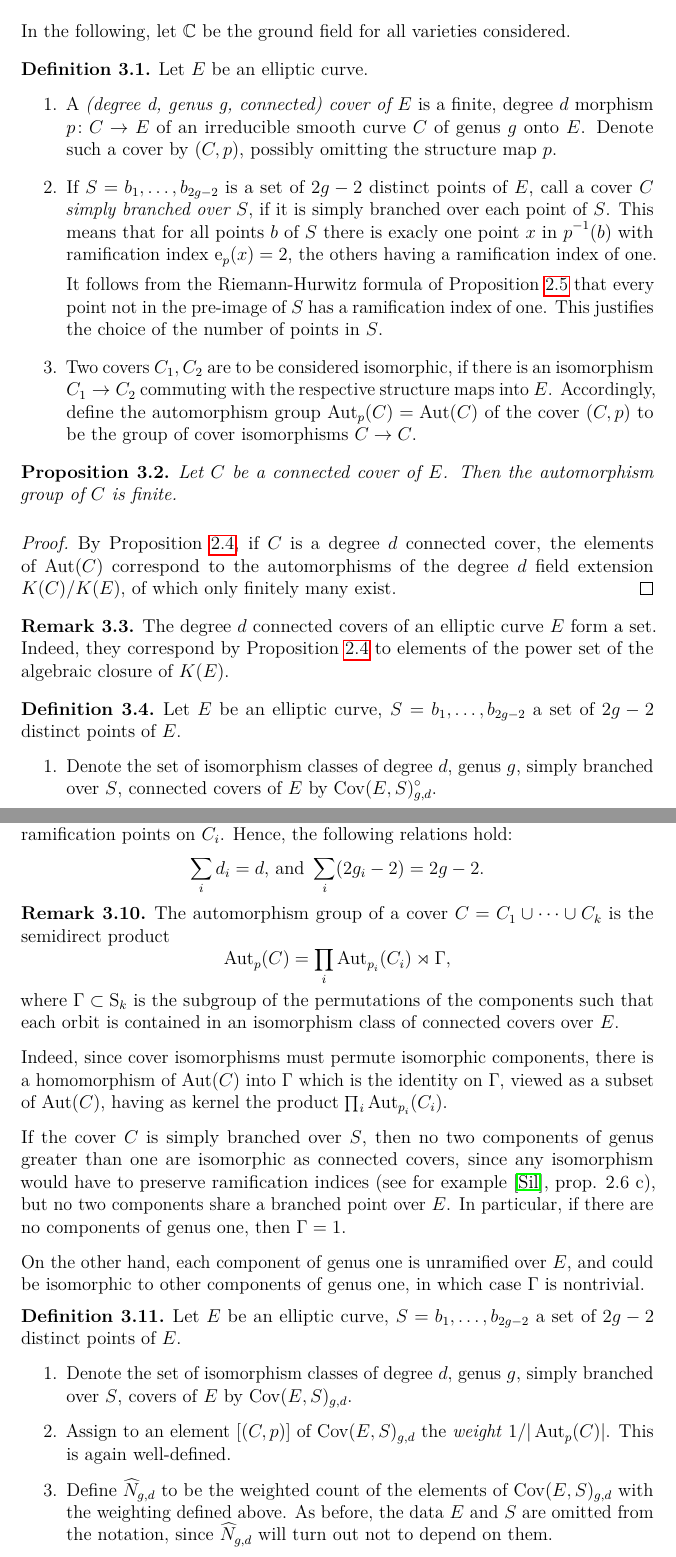
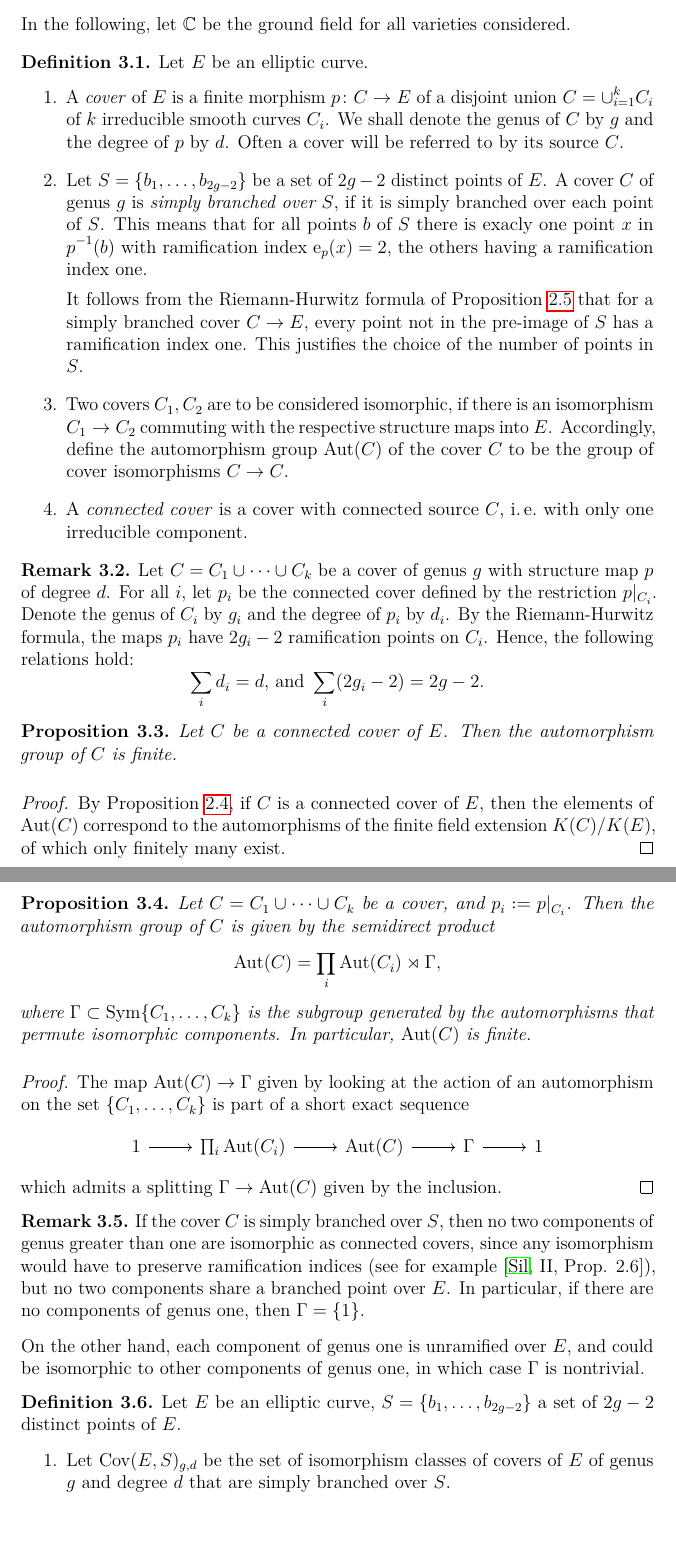
Before and after one commit to Orl628/bachelor-thesis, a LaTeX document (master.tex, which reads covers-definitions.tex, mystyle.sty): two parts of pages 9 and 11 of 29 before the commit and two parts of pages 9 and 10 of 29 after it, joined at a grey line, cut so that both start at the same text. Compiled offline with pdfLaTeX.

Commit message:
incorporated some remarks in section 3

```diff
--- a/covers-definitions.tex
+++ b/covers-definitions.tex
@@ -7,29 +5,61 @@ In this section we define the central notions and objects of interest, \ie finit
 In the following, let $\Cbb$ be the ground field for all varieties considered.
 
+\if 0
 \begin{defi} Let $E$ be an elliptic curve.
  \begin{enumerate}
   \item A \emph{(degree d, genus g, connected) cover of $E$} is a finite, degree $d$ morphism $p\cl C\to E$ of an irreducible smooth curve $C$ of genus $g$ onto $E$. Denote such a cover by $(C,p)$, possibly omitting the structure map $p$.
 
-  \item If $S={b_1,\dotsc,b_{2g-2}}$ is a set of $2g-2$ distinct points of $E$, call a cover $C$ \emph{simply branched over $S$}, if it is simply branched over each point of $S$. This means that for all points $b$ of $S$ there is exacly one point $x$ in $p^{-1}(b)$ with ramification index $\e_p(x)=2$, the others having a ramification index of one.
+  \item If $S={b_1,\dotsc,b_{2g-2}}$ is a set of $2g-2$ distinct points of $E$, call a cover $C$ \emph{simply branched over $S$}, if it is simply branched over each point of $S$. This means that for all points $b$ of $S$ there is exacly one point $x$ in $p^{-1}(b)$ with ramification index $\e_p(x)=2$, the others having a ramification index one.
 
   It follows from the Riemann-Hurwitz formula of Proposition \ref{prop:hurwitz} that every point not in the pre-image of $S$ has a ramification index of one. This justifies the choice of the number of points in $S$.
 
   \item Two covers $C_1, C_2$ are to be considered isomorphic, if there is an isomorphism $C_1\to C_2$ commuting with the respective structure maps into $E$. Accordingly, define the automorphism group $\Aut_p(C)=\Aut(C)$ of the cover $(C,p)$ to be the group of cover isomorphisms $C\to C$.
  \end{enumerate}
 \end{defi}
+\fi
+
+\begin{defi} Let $E$ be an elliptic curve.
+ \begin{enumerate}
+  \item A \emph{cover} of $E$ is a finite morphism $p\cl C\to E$ of a disjoint union $C=\cup_{i=1}^k C_i$ of $k$ irreducible smooth curves $C_i$. We shall denote the genus of $C$ by $g$ and the degree of $p$ by $d$. Often a cover will be referred to by its source $C$.
+
+  \item Let $S=\{b_1,\dotsc,b_{2g-2}\}$ be a set of $2g-2$ distinct points of $E$. A cover $C$ of genus $g$ is \emph{simply branched over $S$}, if it is simply branched over each point of $S$. This means that for all points $b$ of $S$ there is exacly one point $x$ in $p^{-1}(b)$ with ramification index $\e_p(x)=2$, the others having a ramification index one.
+
+  It follows from the Riemann-Hurwitz formula of Proposition \ref{prop:hurwitz} that for a simply branched cover $C\to E$, every point not in the pre-image of $S$ has a ramification index one. This justifies the choice of the number of points in $S$.
+
+  \item Two covers $C_1, C_2$ are to be considered isomorphic, if there is an isomorphism $C_1\to C_2$ commuting with the respective structure maps into $E$. Accordingly, define the automorphism group $\Aut(C)$ of the cover $C$ to be the group of cover isomorphisms $C\to C$.
+
+  \item A \emph{connected cover} is a cover with connected source $C$, \ie with only one irreducible component.
+ \end{enumerate}
+\end{defi}
+
+\begin{rmk}
+ Let $C=C_1 \cup \dotsb \cup C_k$ be a cover of genus $g$ with structure map $p$ of degree $d$. For all $i$, let $p_i$ be the connected cover defined by the restriction $p|_{C_i}$. Denote the genus of $C_i$ by $g_i$  and the degree of $p_i$ by $d_i$. By the Riemann-Hurwitz formula, the maps $p_i$ have $2g_i-2$ ramification points on $C_i$. Hence, the following relations hold:
+ \[\sum_i d_i=d\text{, and }\sum_i (2g_i-2)=2g-2.\]
+\end{rmk}
 
 \begin{prop}
  Let $C$ be a connected cover of $E$. Then the automorphism group of $C$ is finite.
 \end{prop}
 
 \begin{proof}
- By Proposition \ref{prop:curves-to-fields}, if $C$ is a degree $d$ connected cover, the elements of $\Aut(C)$ correspond to the automorphisms of the degree $d$ field extension $K(C)/K(E)$, of which only finitely many exist.
+ By Proposition \ref{prop:curves-to-fields}, if $C$ is a connected cover of $E$, then the elements of $\Aut(C)$ correspond to the automorphisms of the finite field extension $K(C)/K(E)$, of which only finitely many exist.
+\end{proof}
+
+\begin{prop}
+ Let $C=C_1 \cup \dotsb \cup C_k$ be a cover, and $p_i\defeq p|_{C_i}$. Then the automorphism group of $C$ is given by the semidirect product \[\Aut(C) = \prod_i \Aut(C_i) \rtimes \Gamma,\] where $\Gamma \subset \Symm\{C_1, \dotsc, C_k\}$ is the subgroup generated by the automorphisms that permute isomorphic components. In particular, $\Aut(C)$ is finite.
+\end{prop}
+
+\begin{proof}
+ The map $\Aut(C) \to \Gamma$ given by looking at the action of an automorphism on the set $\{C_1,\dotsc,C_k\}$ is part of a short exact sequence \[\ses{1}{\prod_i \Aut(C_i)}{\Aut(C)}{\Gamma}{}{}\]
+ which admits a splitting $\Gamma \to \Aut(C)$ given by the inclusion.
 \end{proof}
 
 \begin{rmk}
- The degree $d$ connected covers of an elliptic curve $E$ form a set. Indeed, they correspond by Proposition \ref{prop:curves-to-fields} to elements of the power set of the algebraic closure of $K(E)$.
+ If the cover $C$ is simply branched over $S$, then no two components of genus greater than one are isomorphic as connected covers, since any isomorphism would have to preserve ramification indices (see for example \cite[II, Prop. 2.6]{Silverman2009}), but no two components share a branched point over $E$. In particular, if there are no components of genus one, then $\Gamma=\{1\}$.
+
+ On the other hand, each component of genus one is unramified over $E$, and could be isomorphic to other components of genus one, in which case $\Gamma$ is nontrivial.
 \end{rmk}
+\begin{defi} Let $E$ be an elliptic curve, $S=\{b_1,\dotsc,b_{2g-2}\}$ a set of $2g-2$ distinct points of $E$.
+ \begin{enumerate}
+  \item Let $\Cov(E,S)_{g,d}$ be the set of isomorphism classes of covers of $E$ of genus $g$ and degree $d$ that are simply branched over $S$.
 
-\begin{defi} Let $E$ be an elliptic curve, $S={b_1,\dotsc,b_{2g-2}}$ a set of $2g-2$ distinct points of $E$.
- \begin{enumerate}
-  \item Denote the set of isomorphism classes of degree $d$, genus $g$, simply branched over $S$, connected covers of $E$ by $\Cov(E,S)^{\circ}_{g,d}$.
@@ -74,25 +93,0 @@ The strategy to prove the theorem will involve considering a larger class of cur
-\end{defi}
-
-\begin{rmk}
- By the Riemann-Hurwitz formula, the maps $p_i$ have $2g_i-2$ ramification points on $C_i$. Hence, the following relations hold:
- \[\sum_i d_i=d\text{, and }\sum_i (2g_i-2)=2g-2.\]
-\end{rmk}
-
-\begin{rmk}
- The automorphism group of a cover $C=C_1 \cup \dotsb \cup C_k$ is the semidirect product \[\Aut_p(C) = \prod_i \Aut_{p_i}(C_i) \rtimes \Gamma,\] where $\Gamma \subset \Sym_k$ is the subgroup of the permutations of the components such that each orbit is contained in an isomorphism class of connected covers over $E$.
-
- Indeed, since cover isomorphisms must permute isomorphic components, there is a homomorphism of $\Aut(C)$ into $\Gamma$ which is the identity on $\Gamma$, viewed as a subset of $\Aut(C)$, having as kernel the product $\prod_i \Aut_{p_i}(C_i)$.
-
- If the cover $C$ is simply branched over $S$, then no two components of genus greater than one are isomorphic as connected covers, since any isomorphism would have to preserve ramification indices (see for example \cite{Silverman2009}, prop. 2.6 c), but no two components share a branched point over $E$. In particular, if there are no components of genus one, then $\Gamma=1$.
-
- On the other hand, each component of genus one is unramified over $E$, and could be isomorphic to other components of genus one, in which case $\Gamma$ is nontrivial.
-\end{rmk}
-
-\begin{defi} Let $E$ be an elliptic curve, $S={b_1,\dotsc,b_{2g-2}}$ a set of $2g-2$ distinct points of $E$.
- \begin{enumerate}
-  \item Denote the set of isomorphism classes of degree $d$, genus $g$, simply branched over $S$, covers of $E$ by $\Cov(E,S)_{g,d}$.
-
-  \item Assign to an element $[(C,p)]$ of $\Cov(E,S)_{g,d}$ the \emph{weight} $1/|\Aut_p(C)|$. This is again well-defined.
-
-  \item Define $\widehat{N}_{g,d}$ to be the weighted count of the elements of $\Cov(E,S)_{g,d}$ with the weighting defined above. As before, the data $E$ and $S$ are omitted from the notation, since $\widehat{N}_{g,d}$ will turn out not to depend on them.
- \end{enumerate}
--- a/master.tex
+++ b/master.tex
@@ -14,6 +14,7 @@
 \DeclareMathOperator{\inn}{inn}
 \DeclareMathOperator{\mon}{mon}
 \DeclareMathOperator{\Sym}{S}
+\DeclareMathOperator{\Symm}{Sym}
 \DeclareMathOperator{\Stab}{Stab}
 \DeclareMathOperator{\Orb}{Orb}
 \DeclareMathOperator{\partit}{part}
--- a/mystyle.sty
+++ b/mystyle.sty
@@ -87,6 +87,11 @@
 % shortcuts that accept parameters
 \newcommand{\dblbrack}[1]{\left[\!\left[#1\right]\!\right]}
 \newcommand{\gen}[1]{\left\langle #1 \right\rangle}
+\newcommand{\ses}[6]{
+ \begin{tikzcd}[ampersand replacement=\&]
+ #1 \arrow{r} \& {#2} \arrow{r}{#5} \& {#3} \arrow{r}{#6} \& {#4} \arrow{r} \& #1
+ \end{tikzcd}
+}
 
 %1.1 -> 1.1.
 \renewcommand{\thesection}{\arabic{section}.}
```
Also changed, not shown: bachelor-thesis-bib.bib (+5 -0 lines), quasimodular-forms.tex (+1 -1 lines), master.pdf, covers-definitions.tex (65 more changed lines), 2 other files.
